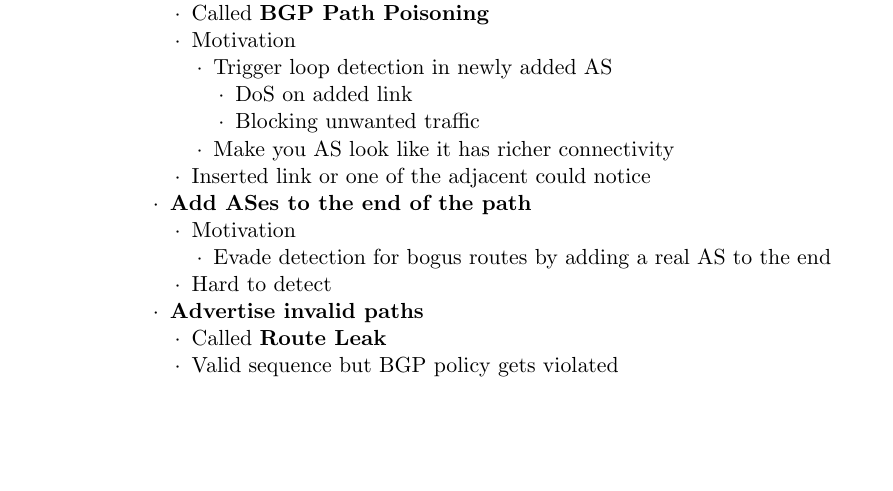
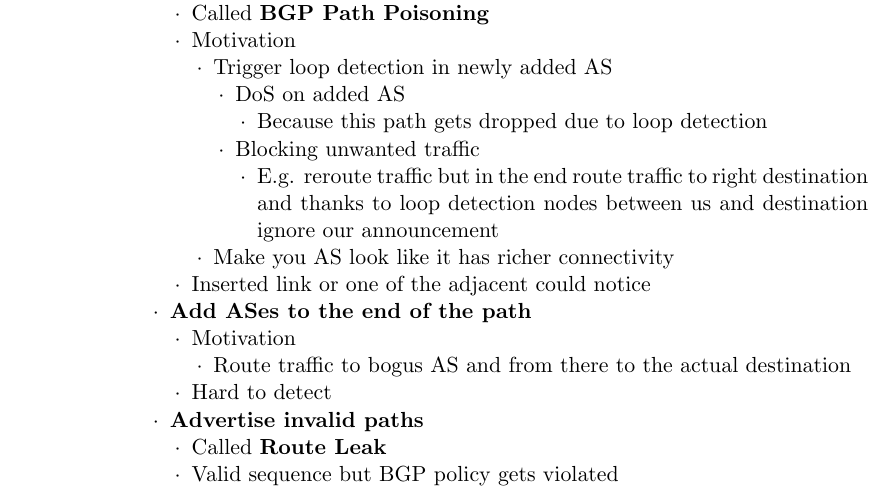
Before and after one commit to jcjgraf/ETH-Resources, a LaTeX document (main.tex, which reads 08_RoutingSecurity.tex): part of page 63 of 66, cut so that both start at the same text, the shorter picture padded with empty space. Compiled offline with pdfLaTeX.

Commit message:
IMPROVE: add few clarification

```diff
--- a/08_RoutingSecurity.tex
+++ b/08_RoutingSecurity.tex
@@ -192,8 +192,14 @@
                                         \begin{itemize}
                                             \item Trigger loop detection in newly added AS
                                                 \begin{itemize}
-                                                    \item DoS on added link
+                                                    \item DoS on added AS
+                                                        \begin{itemize}
+                                                            \item Because this path gets dropped due to loop detection
+                                                        \end{itemize}
                                                     \item Blocking unwanted traffic
+                                                        \begin{itemize}
+                                                            \item E.g. reroute traffic but in the end route traffic to right destination and thanks to loop detection nodes between us and destination ignore our announcement
+                                                        \end{itemize}
                                                 \end{itemize}
                                             \item Make you AS look like it has richer connectivity
                                         \end{itemize}
@@ -203,7 +209,7 @@
                                 \begin{itemize}
                                     \item Motivation
                                         \begin{itemize}
-                                            \item Evade detection for bogus routes by adding a real AS to the end
+                                            \item Route traffic to bogus AS and from there to the actual destination
                                         \end{itemize}
                                     \item Hard to detect
                                 \end{itemize}
```
